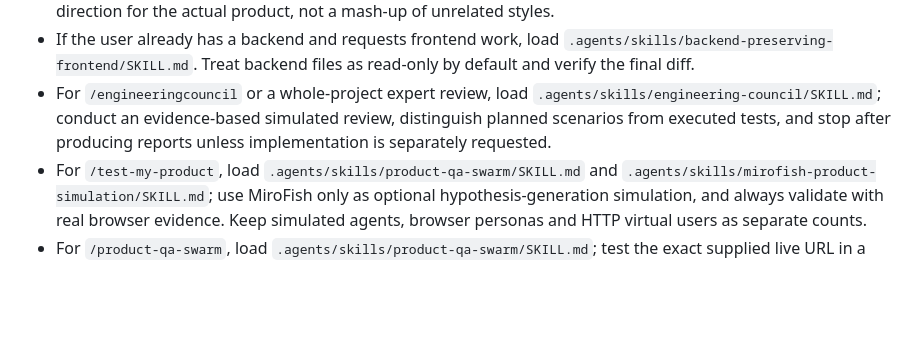
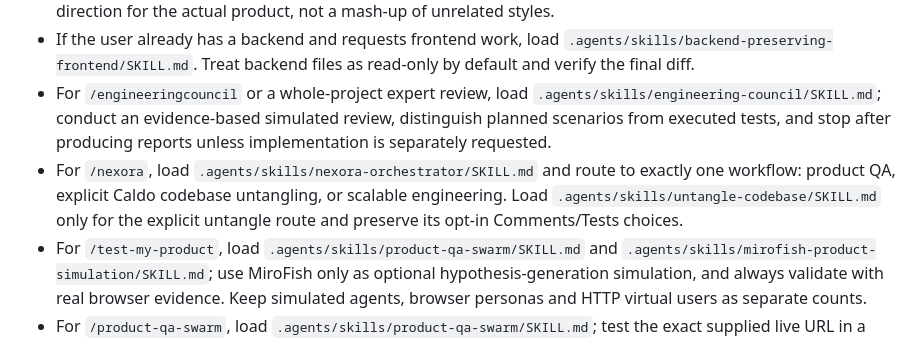
Before and after one commit to vineetbhardwaj001/Nexora, a Markdown page: AGENTS.md, the part around the change. Drawn GitHub-style; blank space fills up the shorter version.

Commit message:
Document unified Nexora command routing

```diff
--- a/AGENTS.md
+++ b/AGENTS.md
@@ -9,6 +9,7 @@ Before substantial work, read `.agent/CORE.md`, `.agent/config/skills.json`, and
 - For UI/UX, analyze every supplied reference image separately before comparing styles. Select a coherent direction for the actual product, not a mash-up of unrelated styles.
 - If the user already has a backend and requests frontend work, load `.agents/skills/backend-preserving-frontend/SKILL.md`. Treat backend files as read-only by default and verify the final diff.
 - For `/engineeringcouncil` or a whole-project expert review, load `.agents/skills/engineering-council/SKILL.md`; conduct an evidence-based simulated review, distinguish planned scenarios from executed tests, and stop after producing reports unless implementation is separately requested.
+- For `/nexora`, load `.agents/skills/nexora-orchestrator/SKILL.md` and route to exactly one workflow: product QA, explicit Caldo codebase untangling, or scalable engineering. Load `.agents/skills/untangle-codebase/SKILL.md` only for the explicit untangle route and preserve its opt-in Comments/Tests choices.
 - For `/test-my-product`, load `.agents/skills/product-qa-swarm/SKILL.md` and `.agents/skills/mirofish-product-simulation/SKILL.md`; use MiroFish only as optional hypothesis-generation simulation, and always validate with real browser evidence. Keep simulated agents, browser personas and HTTP virtual users as separate counts.
 - For `/product-qa-swarm`, load `.agents/skills/product-qa-swarm/SKILL.md`; test the exact supplied live URL in a real browser, use distinct evidence-backed personas, and separate browser journeys from explicitly authorized virtual-user load tests. Never claim tests ran without evidence.
 - For `/pro-eng-scalable`, load `.agents/skills/pro-eng-scalable/SKILL.md` and the relevant existing specialist skills. Treat the explicit master-command invocation as permission to use relevant ask-first skills for that run only; never invoke disabled skills or change registry status. Follow the selected mode and keep changes incremental and scoped.
```
